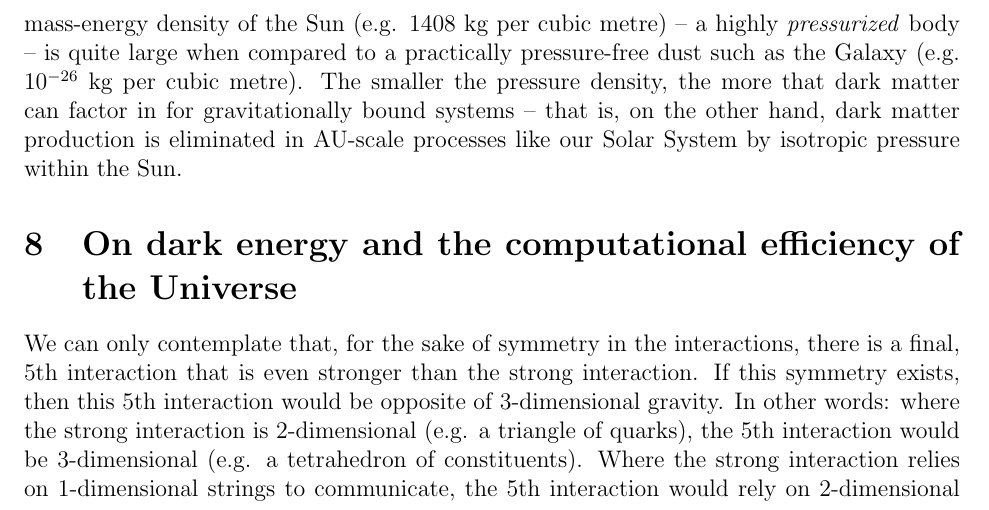
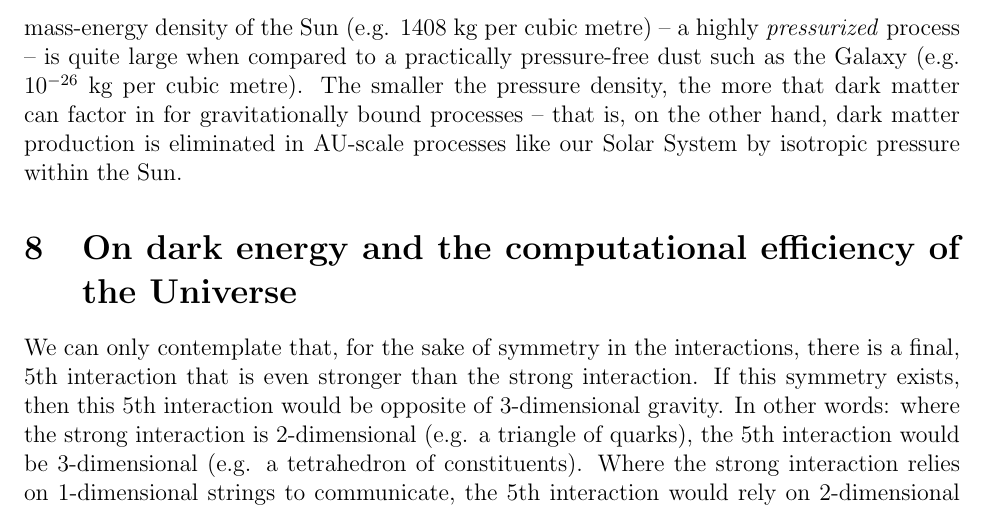
Before and after one commit to sjhalayka/papers, a LaTeX paper (anisotropic gravitation/bezier_escape.tex): part of page 6 of 8, cut so that both start at the same text. Compiled offline with pdfLaTeX.

Commit message:
Add files via upload

```diff
--- a/anisotropic gravitation/bezier_escape.tex
+++ b/anisotropic gravitation/bezier_escape.tex
@@ -266,8 +266,8 @@ See Figs. 1, 2, and 3.
 It should be noted that for processes bound by all four known interactions (e.g. gravity, weak, electromagnetic, and strong), such as protoplanetary disks, or stars, there is practically no dark matter to be found, because the emission of gravitons is so very close to being isotropic due to the isotropic nature of the other three interactions.
 %For the Solar system -- which was once a protoplanetary disk -- the overall mass distribution has become too sparse to form any appreciable amount of anisotropic gravitation in the Sun.
 %This is to say that Newton's isotropic theory of gravitation still very closely applies, for the relatively small AU-scale cases where dark matter practically need not be factored in.
-Do consider that the mass-energy density of the Sun (e.g. $1408$ kg per cubic metre) -- a highly {\textit{pressurized}} body -- is quite large when compared to a practically pressure-free dust such as the Galaxy (e.g. $10^{-26}$ kg per cubic metre).
-The smaller the pressure density, the more that dark matter can factor in for gravitationally bound systems -- that is, on the other hand, dark matter production is eliminated in AU-scale processes like our Solar System by isotropic pressure within the Sun.
+Do consider that the mass-energy density of the Sun (e.g. $1408$ kg per cubic metre) -- a highly {\textit{pressurized}} process -- is quite large when compared to a practically pressure-free dust such as the Galaxy (e.g. $10^{-26}$ kg per cubic metre).
+The smaller the pressure density, the more that dark matter can factor in for gravitationally bound processes -- that is, on the other hand, dark matter production is eliminated in AU-scale processes like our Solar System by isotropic pressure within the Sun.
 
 
 
```
Also changed, not shown: anisotropic gravitation/bezier_escape.pdf.
